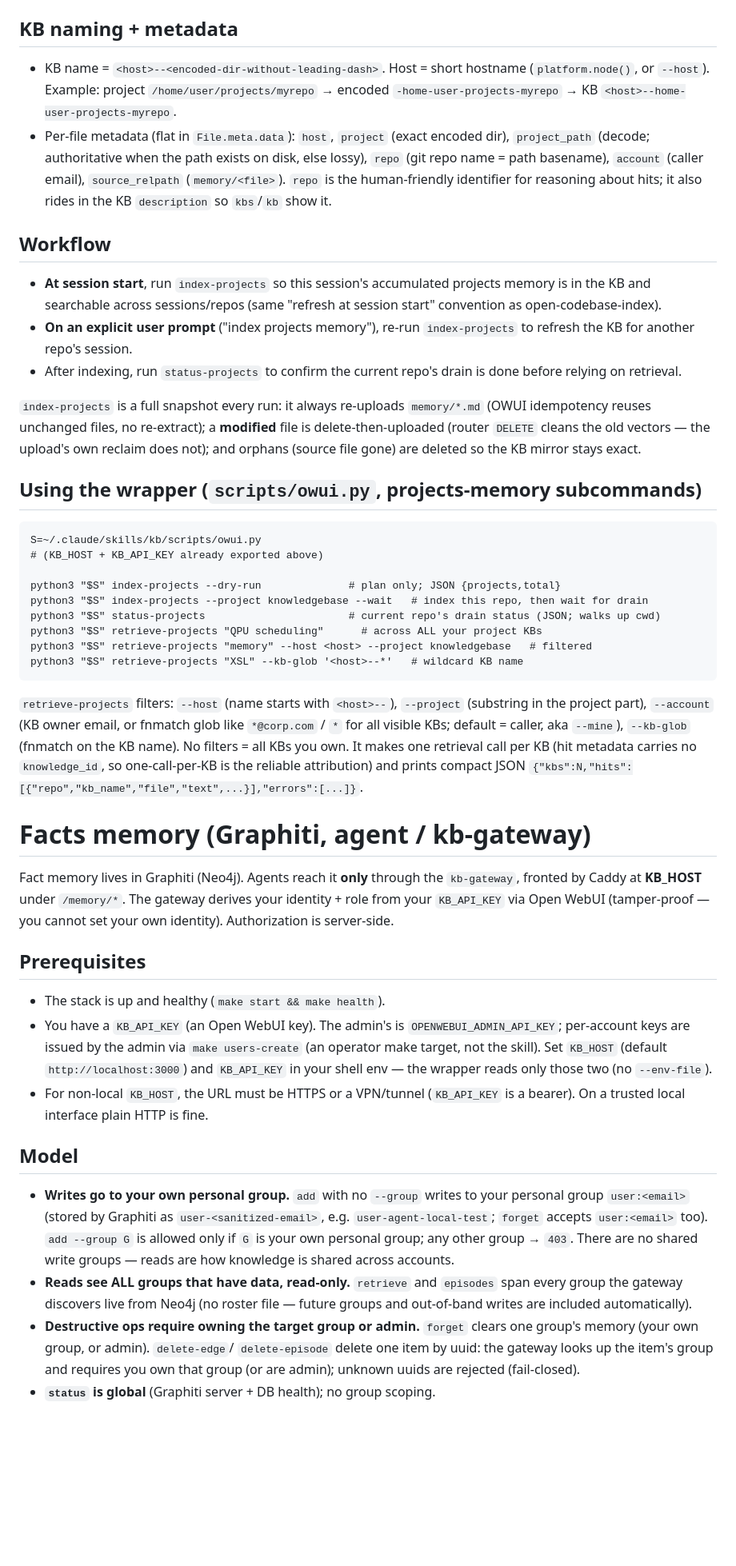
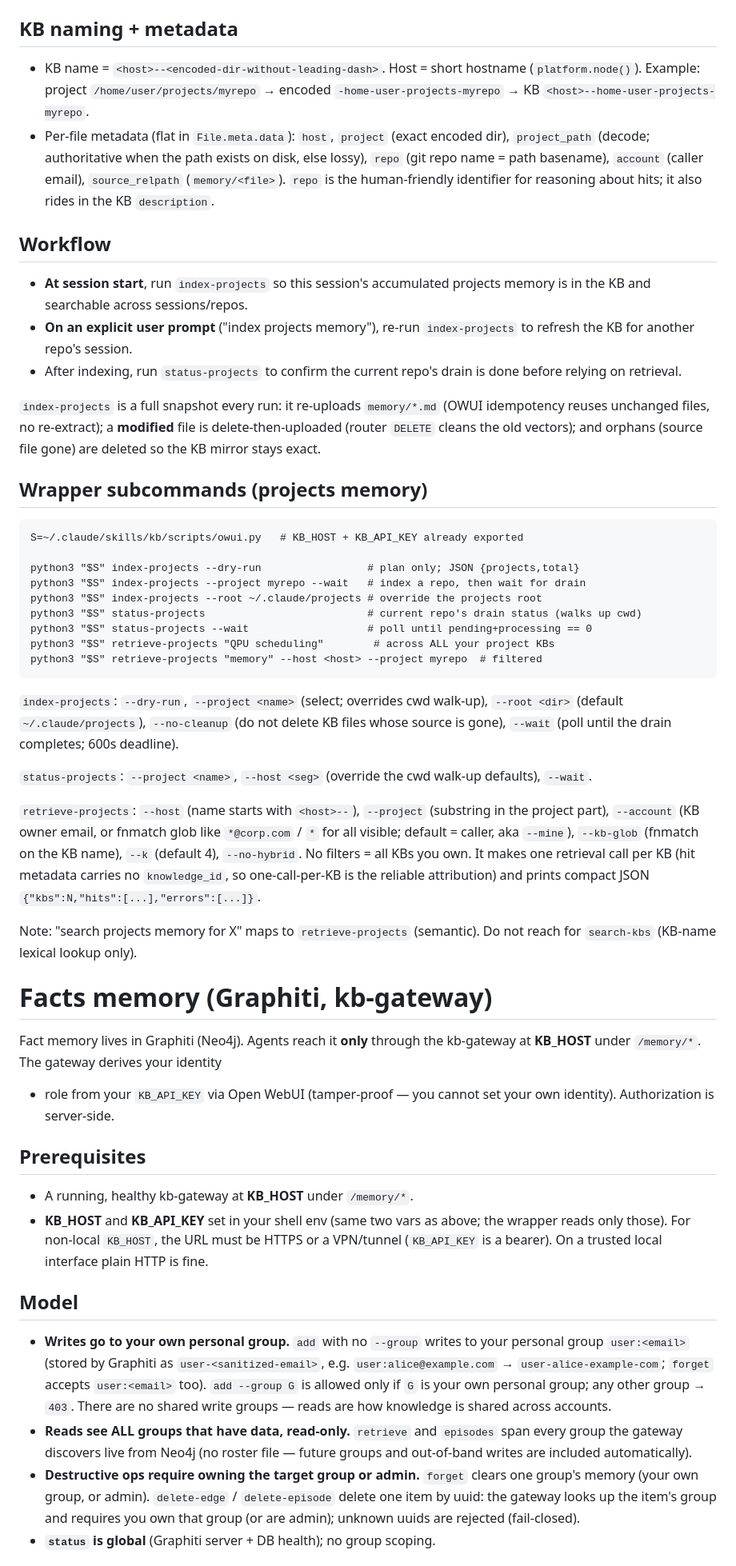
Before and after one commit to dkhokhlov/knowledge-base, a Markdown page: skills/claude/SKILL.md, the part around one of its changes. Shown at 80% size. Rendered like a GitHub page; blank space fills up the shorter version.

````diff
--- a/skills/claude/SKILL.md
+++ b/skills/claude/SKILL.md
@@ -163,84 +128,89 @@ make projects-bootstrap   # admin: enable workspace.knowledge + verify with a us
 ## KB naming + metadata
 
 - KB name = `<host>--<encoded-dir-without-leading-dash>`. Host = short hostname
-  (`platform.node()`, or `--host`). Example: project
-  `/home/user/projects/myrepo` → encoded
-  `-home-user-projects-myrepo` → KB
-  `<host>--home-user-projects-myrepo`.
+  (`platform.node()`). Example: project `/home/user/projects/myrepo` → encoded
+  `-home-user-projects-myrepo` → KB `<host>--home-user-projects-myrepo`.
 - Per-file metadata (flat in `File.meta.data`): `host`, `project` (exact encoded
   dir), `project_path` (decode; authoritative when the path exists on disk, else
   lossy), `repo` (git repo name = path basename), `account` (caller email),
-  `source_relpath` (`memory/<file>`). `repo` is the human-friendly identifier for
-  reasoning about hits; it also rides in the KB `description` so `kbs`/`kb` show it.
+  `source_relpath` (`memory/<file>`). `repo` is the human-friendly identifier
+  for reasoning about hits; it also rides in the KB `description`.
 
 ## Workflow
 
 - **At session start**, run `index-projects` so this session's accumulated
-  projects memory is in the KB and searchable across sessions/repos (same
-  "refresh at session start" convention as open-codebase-index).
+  projects memory is in the KB and searchable across sessions/repos.
 - **On an explicit user prompt** ("index projects memory"), re-run
   `index-projects` to refresh the KB for another repo's session.
 - After indexing, run `status-projects` to confirm the current repo's drain is
   done before relying on retrieval.
 
-`index-projects` is a full snapshot every run: it always re-uploads
-`memory/*.md` (OWUI idempotency reuses unchanged files, no re-extract); a
-**modified** file is delete-then-uploaded (router `DELETE` cleans the old
-vectors — the upload's own reclaim does not); and orphans (source file gone)
-are deleted so the KB mirror stays exact.
+`index-projects` is a full snapshot every run: it re-uploads `memory/*.md`
+(OWUI idempotency reuses unchanged files, no re-extract); a **modified** file is
+delete-then-uploaded (router `DELETE` cleans the old vectors); and orphans
+(source file gone) are deleted so the KB mirror stays exact.
 
-## Using the wrapper (`scripts/owui.py`, projects-memory subcommands)
+## Wrapper subcommands (projects memory)
 
 ```
-S=~/.claude/skills/kb/scripts/owui.py
-# (KB_HOST + KB_API_KEY already exported above)
+S=~/.claude/skills/kb/scripts/owui.py   # KB_HOST + KB_API_KEY already exported
 
-python3 "$S" index-projects --dry-run              # plan only; JSON {projects,total}
-python3 "$S" index-projects --project knowledgebase --wait   # index this repo, then wait for drain
-python3 "$S" status-projects                       # current repo's drain status (JSON; walks up cwd)
-python3 "$S" retrieve-projects "QPU scheduling"      # across ALL your project KBs
-python3 "$S" retrieve-projects "memory" --host <host> --project knowledgebase   # filtered
-python3 "$S" retrieve-projects "XSL" --kb-glob '<host>--*'   # wildcard KB name
+python3 "$S" index-projects --dry-run                 # plan only; JSON {projects,total}
+python3 "$S" index-projects --project myrepo --wait   # index a repo, then wait for drain
+python3 "$S" index-projects --root ~/.claude/projects # override the projects root
+python3 "$S" status-projects                          # current repo's drain status (walks up cwd)
+python3 "$S" status-projects --wait                   # poll until pending+processing == 0
+python3 "$S" retrieve-projects "QPU scheduling"        # across ALL your project KBs
+python3 "$S" retrieve-projects "memory" --host <host> --project myrepo  # filtered
 ```
 
-`retrieve-projects` filters: `--host` (name starts with `<host>--`), `--project`
+`index-projects`: `--dry-run`, `--project <name>` (select; overrides cwd
+walk-up), `--root <dir>` (default `~/.claude/projects`), `--no-cleanup` (do not
+delete KB files whose source is gone), `--wait` (poll until the drain completes;
+600s deadline).
+
+`status-projects`: `--project <name>`, `--host <seg>` (override the cwd walk-up
+defaults), `--wait`.
+
+`retrieve-projects`: `--host` (name starts with `<host>--`), `--project`
 (substring in the project part), `--account` (KB owner email, or fnmatch glob
-like `*@corp.com` / `*` for all visible KBs; default = caller, aka `--mine`),
-`--kb-glob` (fnmatch on the KB name). No filters = all KBs you
-own. It makes one retrieval call per KB (hit metadata carries no `knowledge_id`,
-so one-call-per-KB is the reliable attribution) and prints compact JSON
-`{"kbs":N,"hits":[{"repo","kb_name","file","text",...}],"errors":[...]}`.
+like `*@corp.com` / `*` for all visible; default = caller, aka `--mine`),
+`--kb-glob` (fnmatch on the KB name), `--k` (default 4), `--no-hybrid`. No
+filters = all KBs you own. It makes one retrieval call per KB (hit metadata
+carries no `knowledge_id`, so one-call-per-KB is the reliable attribution) and
+prints compact JSON `{"kbs":N,"hits":[...],"errors":[...]}`.
 
-# Facts memory (Graphiti, agent / kb-gateway)
+Note: "search projects memory for X" maps to `retrieve-projects` (semantic). Do
+not reach for `search-kbs` (KB-name lexical lookup only).
+
+# Facts memory (Graphiti, kb-gateway)
 
 Fact memory lives in Graphiti (Neo4j). Agents reach it **only** through the
-`kb-gateway`, fronted by Caddy at **KB_HOST** under `/memory/*`. The gateway
-derives your identity + role from your `KB_API_KEY` via Open WebUI (tamper-proof
-— you cannot set your own identity). Authorization is server-side.
+kb-gateway at **KB_HOST** under `/memory/*`. The gateway derives your identity
++ role from your `KB_API_KEY` via Open WebUI (tamper-proof — you cannot set your
+own identity). Authorization is server-side.
 
 ## Prerequisites
 
-- The stack is up and healthy (`make start && make health`).
-- You have a `KB_API_KEY` (an Open WebUI key). The admin's is
-  `OPENWEBUI_ADMIN_API_KEY`; per-account keys are issued by the admin via
-  `make users-create` (an operator make target, not the skill). Set `KB_HOST`
-  (default `http://localhost:3000`) and `KB_API_KEY` in your shell env — the
-  wrapper reads only those two (no `--env-file`).
-- For non-local `KB_HOST`, the URL must be HTTPS or a VPN/tunnel (`KB_API_KEY`
-  is a bearer). On a trusted local interface plain HTTP is fine.
+- A running, healthy kb-gateway at **KB_HOST** under `/memory/*`.
+- **KB_HOST** and **KB_API_KEY** set in your shell env (same two vars as above;
+  the wrapper reads only those). For non-local `KB_HOST`, the URL must be HTTPS
+  or a VPN/tunnel (`KB_API_KEY` is a bearer). On a trusted local interface plain
+  HTTP is fine.
 
 ## Model
 
 - **Writes go to your own personal group.** `add` with no `--group` writes to
-  your personal group `user:<email>` (stored by Graphiti as `user-<sanitized-email>`,
-  e.g. `user-agent-local-test`; `forget` accepts `user:<email>` too). `add --group G` is allowed only if `G` is
-  your own personal group; any other group → `403`. There are no shared write
+  your personal group `user:<email>` (stored by Graphiti as
+  `user-<sanitized-email>`, e.g. `user:alice@example.com` → `user-alice-example-com`;
+  `forget` accepts `user:<email>` too). `add --group G` is allowed only if `G`
+  is your own personal group; any other group → `403`. There are no shared write
   groups — reads are how knowledge is shared across accounts.
 - **Reads see ALL groups that have data, read-only.** `retrieve` and `episodes`
   span every group the gateway discovers live from Neo4j (no roster file —
   future groups and out-of-band writes are included automatically).
 - **Destructive ops require owning the target group or admin.** `forget`
-  clears one group's memory (your own group, or admin). `delete-edge`/
+  clears one group's memory (your own group, or admin). `delete-edge` /
   `delete-episode` delete one item by uuid: the gateway looks up the item's
   group and requires you own that group (or are admin); unknown uuids are
   rejected (fail-closed).
````
Also changed, not shown: other parts of skills/claude/SKILL.md (+81 -130 lines).
